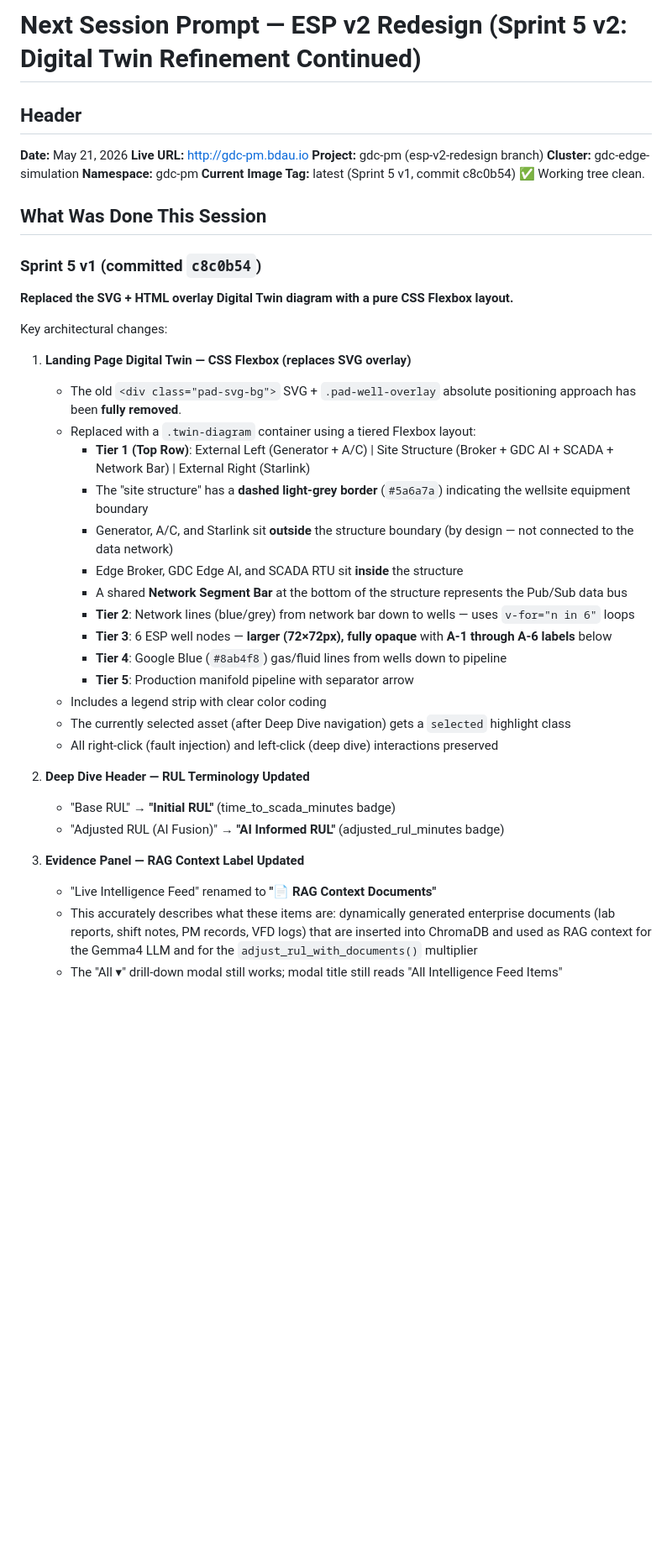
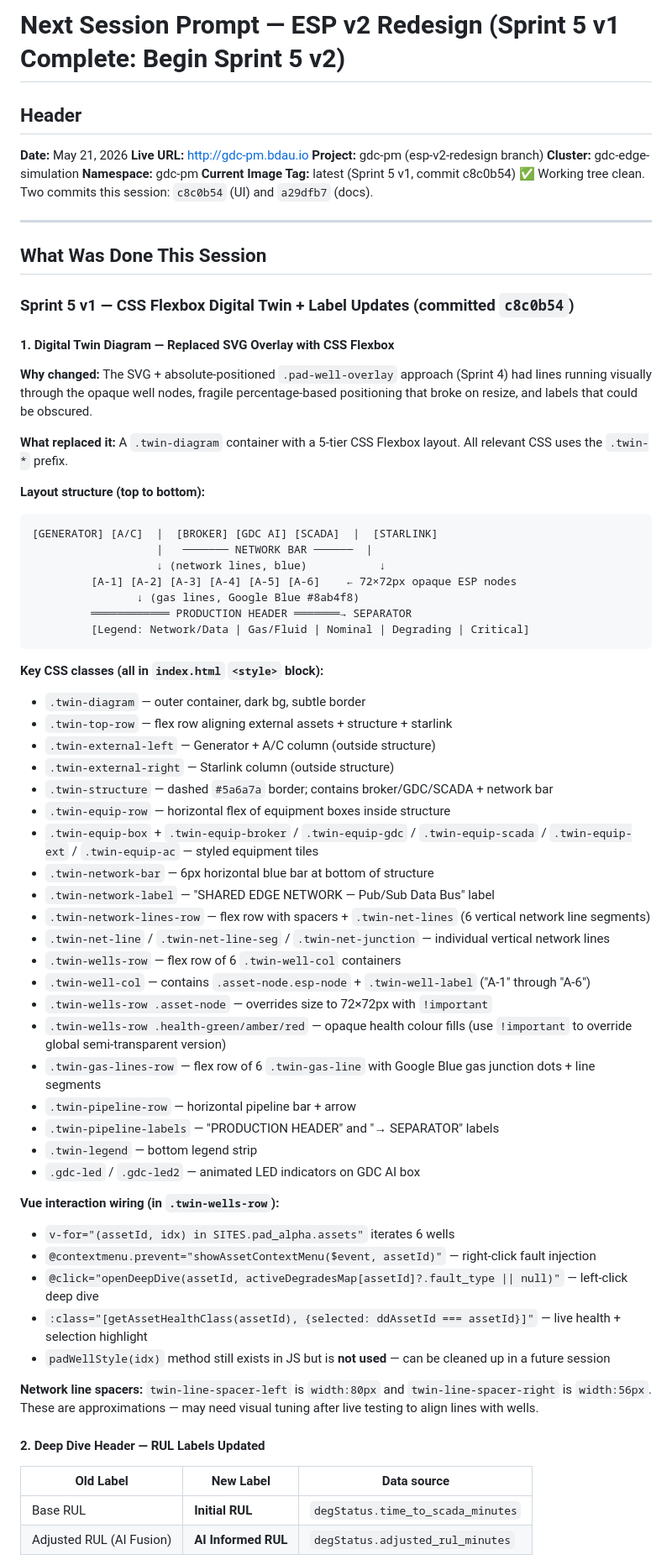
Before and after one commit to bdau-goog/gdc-pm, a Markdown page: docs/NEXT_SESSION_PROMPT.md, the part around one of its changes. Shown at 84% size. Rendered like a GitHub page; blank space fills up the shorter version.

Commit message:
Sprint 5 v1: Rigorous handoff doc — CSS classes, Vue wiring, open items, design decisions

````diff
--- a/docs/NEXT_SESSION_PROMPT.md
+++ b/docs/NEXT_SESSION_PROMPT.md
@@ -1,4 +1,4 @@
-# Next Session Prompt — ESP v2 Redesign (Sprint 5 v2: Digital Twin Refinement Continued)
+# Next Session Prompt — ESP v2 Redesign (Sprint 5 v1 Complete: Begin Sprint 5 v2)
 
 ## Header
 **Date:** May 21, 2026
@@ -7,36 +7,67 @@
 **Cluster:** gdc-edge-simulation
 **Namespace:** gdc-pm
 **Current Image Tag:** latest (Sprint 5 v1, commit c8c0b54)
-✅ Working tree clean.
+✅ Working tree clean. Two commits this session: `c8c0b54` (UI) and `a29dfb7` (docs).
+
+---
 
 ## What Was Done This Session
 
-### Sprint 5 v1 (committed `c8c0b54`)
-**Replaced the SVG + HTML overlay Digital Twin diagram with a pure CSS Flexbox layout.**
+### Sprint 5 v1 — CSS Flexbox Digital Twin + Label Updates (committed `c8c0b54`)
 
-Key architectural changes:
+#### 1. Digital Twin Diagram — Replaced SVG Overlay with CSS Flexbox
 
-1. **Landing Page Digital Twin — CSS Flexbox (replaces SVG overlay)**
-   - The old `<div class="pad-svg-bg">` SVG + `.pad-well-overlay` absolute positioning approach has been **fully removed**.
-   - Replaced with a `.twin-diagram` container using a tiered Flexbox layout:
-     - **Tier 1 (Top Row)**: External Left (Generator + A/C) | Site Structure (Broker + GDC AI + SCADA + Network Bar) | External Right (Starlink)
-     - The "site structure" has a **dashed light-grey border** (`#5a6a7a`) indicating the wellsite equipment boundary
-     - Generator, A/C, and Starlink sit **outside** the structure boundary (by design — not connected to the data network)
-     - Edge Broker, GDC Edge AI, and SCADA RTU sit **inside** the structure
-     - A shared **Network Segment Bar** at the bottom of the structure represents the Pub/Sub data bus
-     - **Tier 2**: Network lines (blue/grey) from network bar down to wells — uses `v-for="n in 6"` loops
-     - **Tier 3**: 6 ESP well nodes — **larger (72×72px), fully opaque** with **A-1 through A-6 labels** below
-     - **Tier 4**: Google Blue (`#8ab4f8`) gas/fluid lines from wells down to pipeline
-     - **Tier 5**: Production manifold pipeline with separator arrow
-   - Includes a legend strip with clear color coding
-   - The currently selected asset (after Deep Dive navigation) gets a `selected` highlight class
-   - All right-click (fault injection) and left-click (deep dive) interactions preserved
+**Why changed:** The SVG + absolute-positioned `.pad-well-overlay` approach (Sprint 4) had lines running visually through the opaque well nodes, fragile percentage-based positioning that broke on resize, and labels that could be obscured.
 
-2. **Deep Dive Header — RUL Terminology Updated**
-   - "Base RUL" → **"Initial RUL"** (time_to_scada_minutes badge)
-   - "Adjusted RUL (AI Fusion)" → **"AI Informed RUL"** (adjusted_rul_minutes badge)
+**What replaced it:** A `.twin-diagram` container with a 5-tier CSS Flexbox layout. All relevant CSS uses the `.twin-*` prefix.
 
-3. **Evidence Panel — RAG Context Label Updated**
-   - "Live Intelligence Feed" renamed to **"📄 RAG Context Documents"**
-   - This accurately describes what these items are: dynamically generated enterprise documents (lab reports, shift notes, PM records, VFD logs) that are inserted into ChromaDB and used as RAG context for the Gemma4 LLM and for the `adjust_rul_with_documents()` multiplier
-   - The "All ▾" drill-down modal still works; modal title still reads "All Intelligence Feed Items"
+**Layout structure (top to bottom):**
+
+```
+[GENERATOR] [A/C]  |  [BROKER] [GDC AI] [SCADA]  |  [STARLINK]
+                   |   ─────── NETWORK BAR ──────  |
+                   ↓ (network lines, blue)           ↓
+         [A-1] [A-2] [A-3] [A-4] [A-5] [A-6]    ← 72×72px opaque ESP nodes
+                ↓ (gas lines, Google Blue #8ab4f8)
+         ════════════ PRODUCTION HEADER ═══════→ SEPARATOR
+         [Legend: Network/Data | Gas/Fluid | Nominal | Degrading | Critical]
+```
+
+**Key CSS classes (all in `index.html` `<style>` block):**
+- `.twin-diagram` — outer container, dark bg, subtle border
+- `.twin-top-row` — flex row aligning external assets + structure + starlink
+- `.twin-external-left` — Generator + A/C column (outside structure)
+- `.twin-external-right` — Starlink column (outside structure)
+- `.twin-structure` — dashed `#5a6a7a` border; contains broker/GDC/SCADA + network bar
+- `.twin-equip-row` — horizontal flex of equipment boxes inside structure
+- `.twin-equip-box` + `.twin-equip-broker` / `.twin-equip-gdc` / `.twin-equip-scada` / `.twin-equip-ext` / `.twin-equip-ac` — styled equipment tiles
+- `.twin-network-bar` — 6px horizontal blue bar at bottom of structure
+- `.twin-network-label` — "SHARED EDGE NETWORK — Pub/Sub Data Bus" label
+- `.twin-network-lines-row` — flex row with spacers + `.twin-net-lines` (6 vertical network line segments)
+- `.twin-net-line` / `.twin-net-line-seg` / `.twin-net-junction` — individual vertical network lines
+- `.twin-wells-row` — flex row of 6 `.twin-well-col` containers
+- `.twin-well-col` — contains `.asset-node.esp-node` + `.twin-well-label` ("A-1" through "A-6")
+- `.twin-wells-row .asset-node` — overrides size to 72×72px with `!important`
+- `.twin-wells-row .health-green/amber/red` — opaque health colour fills (use `!important` to override global semi-transparent version)
+- `.twin-gas-lines-row` — flex row of 6 `.twin-gas-line` with Google Blue gas junction dots + line segments
+- `.twin-pipeline-row` — horizontal pipeline bar + arrow
+- `.twin-pipeline-labels` — "PRODUCTION HEADER" and "→ SEPARATOR" labels
+- `.twin-legend` — bottom legend strip
+- `.gdc-led` / `.gdc-led2` — animated LED indicators on GDC AI box
+
+**Vue interaction wiring (in `.twin-wells-row`):**
+- `v-for="(assetId, idx) in SITES.pad_alpha.assets"` iterates 6 wells
+- `@contextmenu.prevent="showAssetContextMenu($event, assetId)"` — right-click fault injection
+- `@click="openDeepDive(assetId, activeDegradesMap[assetId]?.fault_type || null)"` — left-click deep dive
+- `:class="[getAssetHealthClass(assetId), {selected: ddAssetId === assetId}]"` — live health + selection highlight
+- `padWellStyle(idx)` method still exists in JS but is **not used** — can be cleaned up in a future session
+
+**Network line spacers:** `twin-line-spacer-left` is `width:80px` and `twin-line-spacer-right` is `width:56px`. These are approximations — may need visual tuning after live testing to align lines with wells.
+
+#### 2. Deep Dive Header — RUL Labels Updated
+
+| Old Label | New Label | Data source |
+|-----------|-----------|-------------|
+| Base RUL | **Initial RUL** | `degStatus.time_to_scada_minutes` |
+| Adjusted RUL (AI Fusion) | **AI Informed RUL** | `degStatus.adjusted_rul_minutes` |
+
````
Also changed, not shown: other parts of docs/NEXT_SESSION_PROMPT.md (+60 -43 lines).
